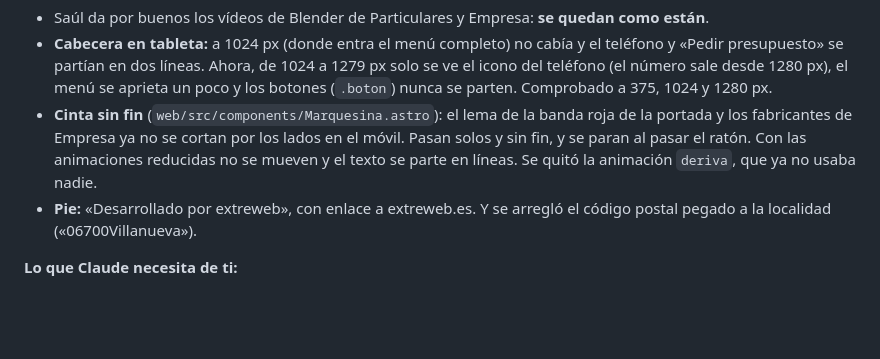
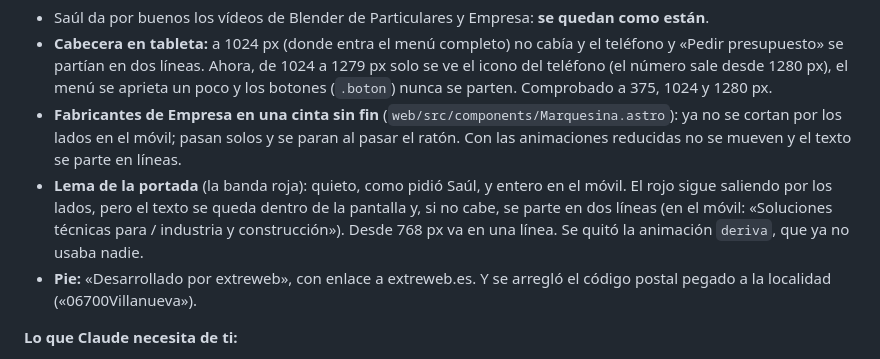
Before and after one commit to ContactoExtreweb/Imtex, a Markdown page: docs/ESTADO.md, the part around the change. Drawn GitHub-style; blank space fills up the shorter version.

Commit message:
Estado y decisiones: la cinta sin fin solo en los fabricantes
Co-Authored-By: Claude Opus 5.5 <noreply@anthropic.com>

```diff
--- a/docs/ESTADO.md
+++ b/docs/ESTADO.md
@@ -28,7 +28,8 @@ Todo está en GitHub en la rama **`feat/web-realista`**, que incluye todo lo ant
 **Martes 06/10, en la oficina:**
 - Saúl da por buenos los vídeos de Blender de Particulares y Empresa: **se quedan como están**.
 - **Cabecera en tableta:** a 1024 px (donde entra el menú completo) no cabía y el teléfono y «Pedir presupuesto» se partían en dos líneas. Ahora, de 1024 a 1279 px solo se ve el icono del teléfono (el número sale desde 1280 px), el menú se aprieta un poco y los botones (`.boton`) nunca se parten. Comprobado a 375, 1024 y 1280 px.
-- **Cinta sin fin** (`web/src/components/Marquesina.astro`): el lema de la banda roja de la portada y los fabricantes de Empresa ya no se cortan por los lados en el móvil. Pasan solos y sin fin, y se paran al pasar el ratón. Con las animaciones reducidas no se mueven y el texto se parte en líneas. Se quitó la animación `deriva`, que ya no usaba nadie.
+- **Fabricantes de Empresa en una cinta sin fin** (`web/src/components/Marquesina.astro`): ya no se cortan por los lados en el móvil; pasan solos y se paran al pasar el ratón. Con las animaciones reducidas no se mueven y el texto se parte en líneas.
+- **Lema de la portada** (la banda roja): quieto, como pidió Saúl, y entero en el móvil. El rojo sigue saliendo por los lados, pero el texto se queda dentro de la pantalla y, si no cabe, se parte en dos líneas (en el móvil: «Soluciones técnicas para / industria y construcción»). Desde 768 px va en una línea. Se quitó la animación `deriva`, que ya no usaba nadie.
 - **Pie:** «Desarrollado por extreweb», con enlace a extreweb.es. Y se arregló el código postal pegado a la localidad («06700Villanueva»).
 
 **Lo que Claude necesita de ti:**
```
Also changed, not shown: docs/decisiones.md (+2 -1 lines).
